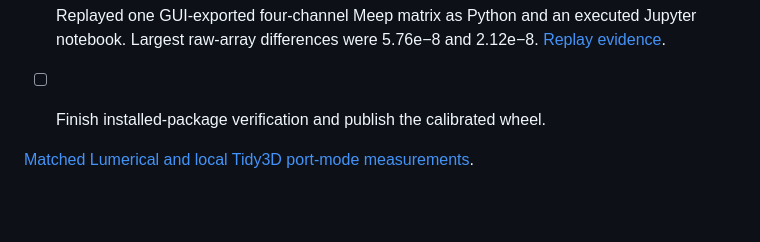
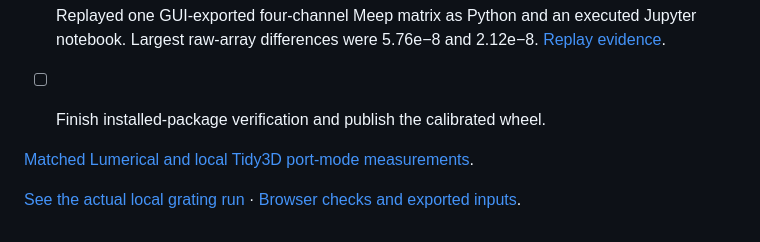
Before and after one commit to srinjoyganguly/IsoPhotonIX, a Markdown page: docs/CALIBRATED_COMPONENTS.md, the part around the change. GitHub-like rendering; blank space fills up the shorter version.

```diff
--- a/docs/CALIBRATED_COMPONENTS.md
+++ b/docs/CALIBRATED_COMPONENTS.md
@@ -27,3 +27,5 @@ identified in its measurement record. The live Meep port convention is backed by
 
 
 [Matched Lumerical and local Tidy3D port-mode measurements](CALIBRATED_VENDOR_CHECKS.md).
+
+[See the actual local grating run](verification/v011-calibrated-grating.png) · [Browser checks and exported inputs](verification/v011-browser-grating.json).
```
Also changed, not shown: docs/CALIBRATED_MULTIMODE.md (+4 -0 lines), docs/FDTDX_MULTIPORT.md (+29 -1 lines), docs/verification/v011-calibrated-grating.png (added), 14 other files.
